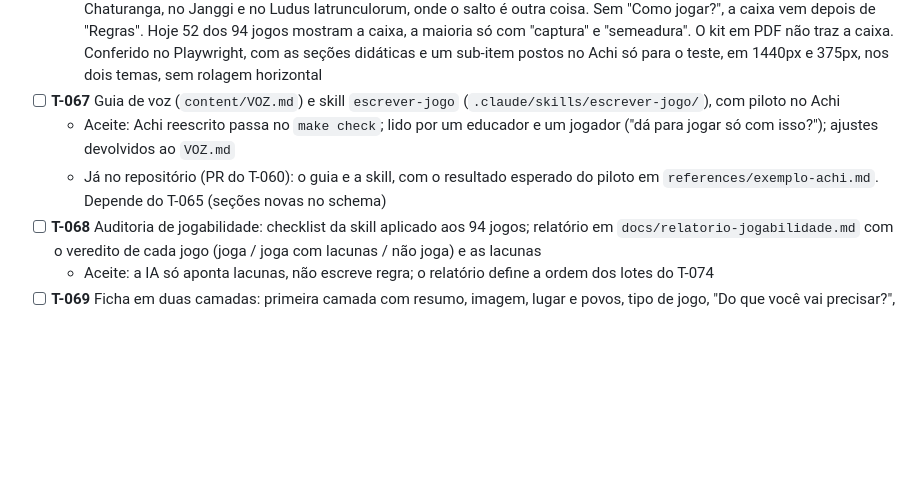
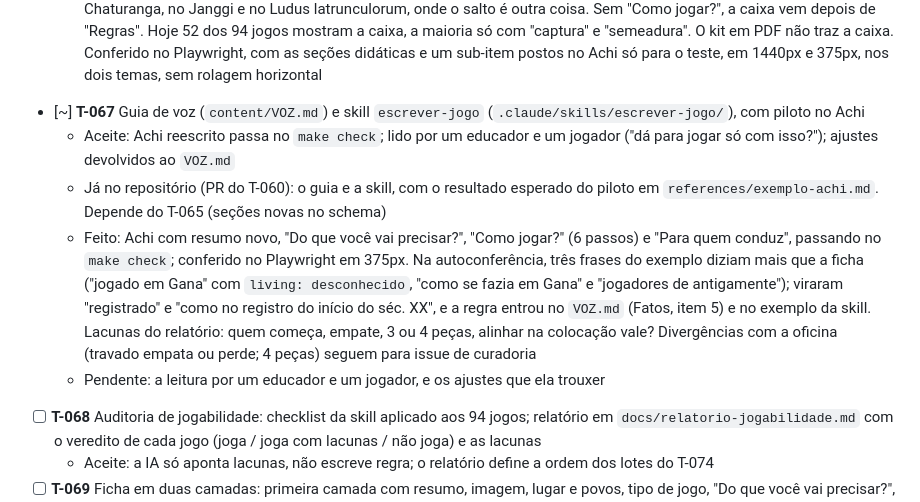
Before and after one commit to gmsarti/jogos-do-mundo, a Markdown page: TASKS.md, the part around the change. Drawn GitHub-style; blank space fills up the shorter version.

Commit message:
docs: feed the Achi pilot back into the voice guide
A record has a date and a place: say "registrado" unless the tradition
is known to be alive, and keep the traditional material tied to the
record it comes from.

Co-Authored-By: Claude Opus 5.5 <noreply@anthropic.com>

```diff
--- a/TASKS.md
+++ b/TASKS.md
@@ -161,9 +161,11 @@ Origem: feedbacks de Aggeu (educador) e Alexandre Nacari (jogador), 03/11/2026,
 - [x] **T-066** Glossário: `content/glossary.json` (`id → {termo, def, variantes}`), validado no build; a ficha lista em "Palavras do jogo" os termos que aparecem em "Como jogar?" e "Regras"
   - Testes: termo encontrado sem acento e sem diferenciar maiúsculas, inclusive pelas variantes; só aparecem termos usados no jogo; glossário inválido falha com arquivo e campo
   - Desvio: a busca é por palavra inteira ("reserva" não acha "reservado"), por isso plurais e verbos precisam estar nas variantes. Do rascunho saíram as variantes "salto" e "saltar" de *captura por salto*, que punham a definição de captura no Chaturanga, no Janggi e no Ludus latrunculorum, onde o salto é outra coisa. Sem "Como jogar?", a caixa vem depois de "Regras". Hoje 52 dos 94 jogos mostram a caixa, a maioria só com "captura" e "semeadura". O kit em PDF não traz a caixa. Conferido no Playwright, com as seções didáticas e um sub-item postos no Achi só para o teste, em 1440px e 375px, nos dois temas, sem rolagem horizontal
-- [ ] **T-067** Guia de voz (`content/VOZ.md`) e skill `escrever-jogo` (`.claude/skills/escrever-jogo/`), com piloto no Achi
+- [~] **T-067** Guia de voz (`content/VOZ.md`) e skill `escrever-jogo` (`.claude/skills/escrever-jogo/`), com piloto no Achi
   - Aceite: Achi reescrito passa no `make check`; lido por um educador e um jogador ("dá para jogar só com isso?"); ajustes devolvidos ao `VOZ.md`
   - Já no repositório (PR do T-060): o guia e a skill, com o resultado esperado do piloto em `references/exemplo-achi.md`. Depende do T-065 (seções novas no schema)
+  - Feito: Achi com resumo novo, "Do que você vai precisar?", "Como jogar?" (6 passos) e "Para quem conduz", passando no `make check`; conferido no Playwright em 375px. Na autoconferência, três frases do exemplo diziam mais que a ficha ("jogado em Gana" com `living: desconhecido`, "como se fazia em Gana" e "jogadores de antigamente"); viraram "registrado" e "como no registro do início do séc. XX", e a regra entrou no `VOZ.md` (Fatos, item 5) e no exemplo da skill. Lacunas do relatório: quem começa, empate, 3 ou 4 peças, alinhar na colocação vale? Divergências com a oficina (travado empata ou perde; 4 peças) seguem para issue de curadoria
+  - Pendente: a leitura por um educador e um jogador, e os ajustes que ela trouxer
 - [ ] **T-068** Auditoria de jogabilidade: checklist da skill aplicado aos 94 jogos; relatório em `docs/relatorio-jogabilidade.md` com o veredito de cada jogo (joga / joga com lacunas / não joga) e as lacunas
   - Aceite: a IA só aponta lacunas, não escreve regra; o relatório define a ordem dos lotes do T-074
 - [ ] **T-069** Ficha em duas camadas: primeira camada com resumo, imagem, lugar e povos, tipo de jogo, "Do que você vai precisar?", "Como jogar?", "Palavras do jogo", "Para quem conduz" e "História"; o resto (ficha técnica, explicação do status, "Regras" completas, referências) em um `<details>` "Saiba mais"
```
Also changed, not shown: content/VOZ.md (+1 -0 lines), 1 other file.
